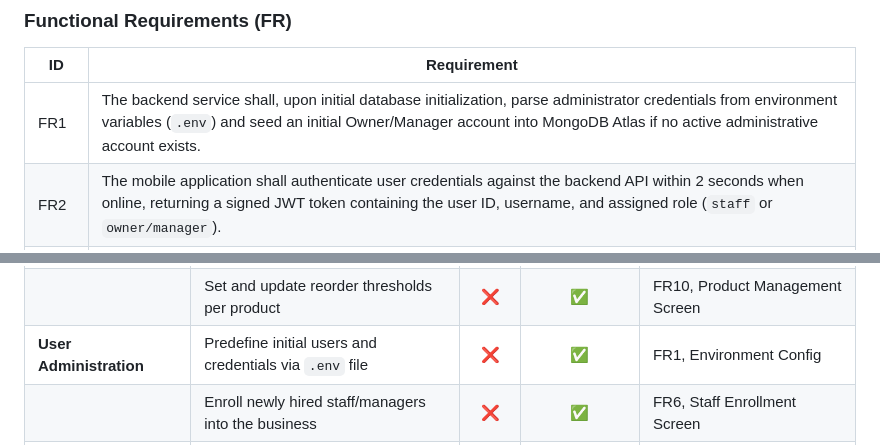
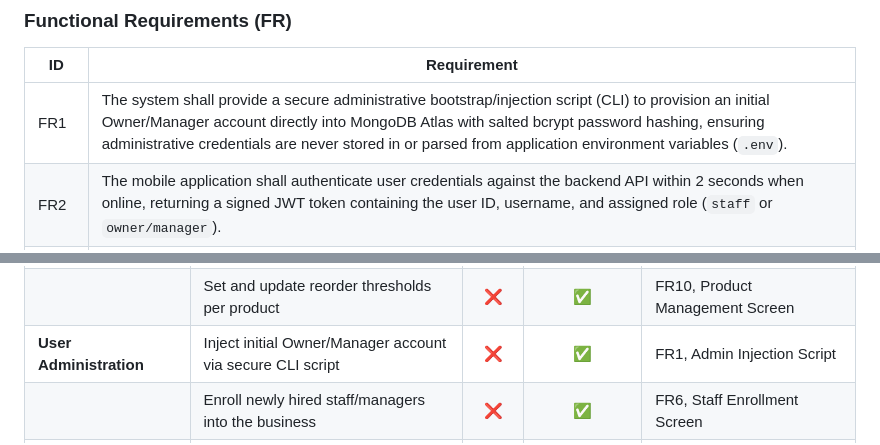
Before and after one commit to Debmmiv/softdrinks-inventory-system, a Markdown page: README.md, 2 parts joined by grey strips. Rendered like a GitHub page.

Commit message:
refactor: update functional requirement for administrative account provisioning in README

```diff
--- a/README.md
+++ b/README.md
@@ -25,7 +25,7 @@ An offline-first inventory management app for a soft drinks wholesale business i
 
 | ID | Requirement |
 |---|---|
-| FR1 | The backend service shall, upon initial database initialization, parse administrator credentials from environment variables (`.env`) and seed an initial Owner/Manager account into MongoDB Atlas if no active administrative account exists. |
+| FR1 | The system shall provide a secure administrative bootstrap/injection script (CLI) to provision an initial Owner/Manager account directly into MongoDB Atlas with salted bcrypt password hashing, ensuring administrative credentials are never stored in or parsed from application environment variables (`.env`). |
 | FR2 | The mobile application shall authenticate user credentials against the backend API within 2 seconds when online, returning a signed JWT token containing the user ID, username, and assigned role (`staff` or `owner/manager`). |
 | FR3 | The mobile application shall cache hashed user credentials and roles securely in local SQLite upon each successful online login, allowing users to authenticate and access the app offline with zero network connectivity. |
 | FR4 | The mobile application shall enforce role-based navigation guards upon login, granting `staff` access strictly to operational screens (Dashboard, Delivery, Release, Adjustment, Sync Queue, Catalog, Settings) while restricting management screens (Product Management, User Management, Staff Enrollment, Reports) exclusively to `owner/manager`. |
@@ -116,7 +116,7 @@ The system defines two primary roles: **Staff** and **Owner / Manager** (FR4, NF
 | **Product Management** | Add, edit, and deactivate products | ❌ | ✅ | FR8, FR9, Product Management Screen |
 | | Configure brand, bottle size, and pack size (bottles/case) | ❌ | ✅ | FR8, FR9, Product Management Screen |
 | | Set and update reorder thresholds per product | ❌ | ✅ | FR10, Product Management Screen |
-| **User Administration** | Predefine initial users and credentials via `.env` file | ❌ | ✅ | FR1, Environment Config |
+| **User Administration** | Inject initial Owner/Manager account via secure CLI script | ❌ | ✅ | FR1, Admin Injection Script |
 | | Enroll newly hired staff/managers into the business | ❌ | ✅ | FR6, Staff Enrollment Screen |
 | | View, edit, and deactivate staff & manager accounts | ❌ | ✅ | FR7, User Management Screen |
 | | Assign roles and manage access permissions | ❌ | ✅ | FR4, FR6, FR7, User Management Screen |
```
